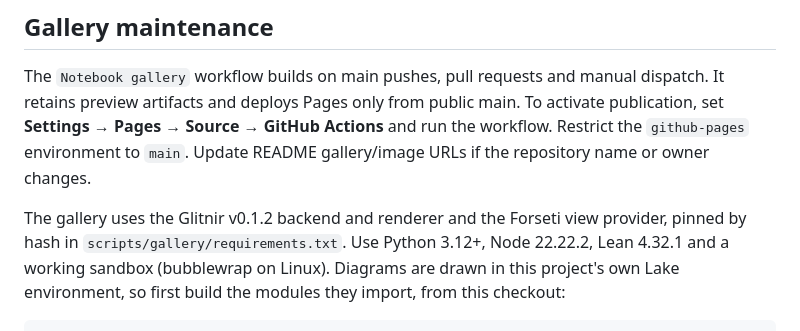
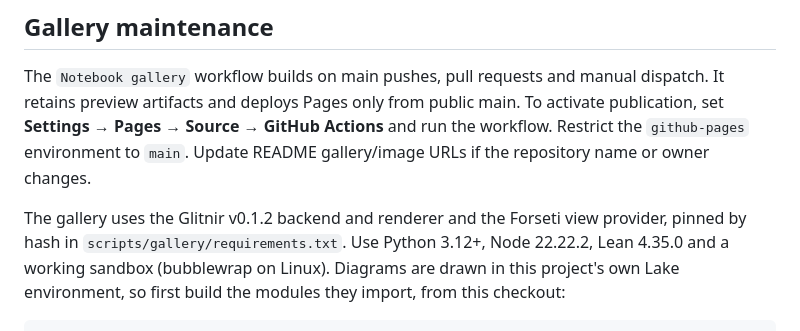
Before and after one commit to arnovich/forseti-examples, a Markdown page: AGENTS.md, the part around the change. Drawn GitHub-style.

```diff
--- a/AGENTS.md
+++ b/AGENTS.md
@@ -35,7 +35,7 @@ gallery/image URLs if the repository name or owner changes.
 
 The gallery uses the Glitnir v0.1.2 backend and renderer and the Forseti view
 provider, pinned by hash in `scripts/gallery/requirements.txt`. Use Python 3.12+,
-Node 22.22.2, Lean 4.32.1 and a working sandbox (bubblewrap on Linux). Diagrams are
+Node 22.22.2, Lean 4.35.0 and a working sandbox (bubblewrap on Linux). Diagrams are
 drawn in this project's own Lake environment, so first build the modules they
 import, from this checkout:
 
```
Also changed, not shown: README.md (+1 -1 lines).
